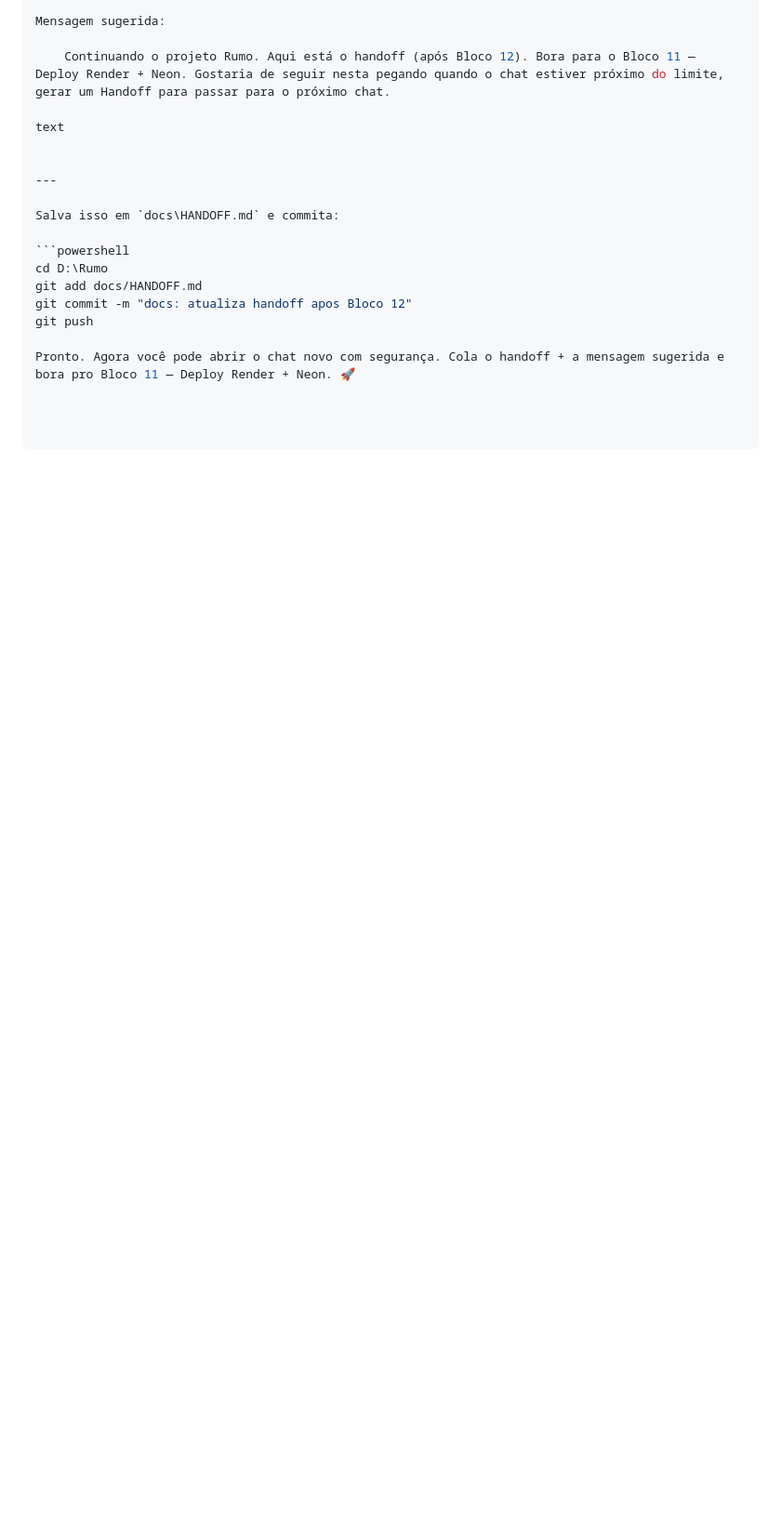
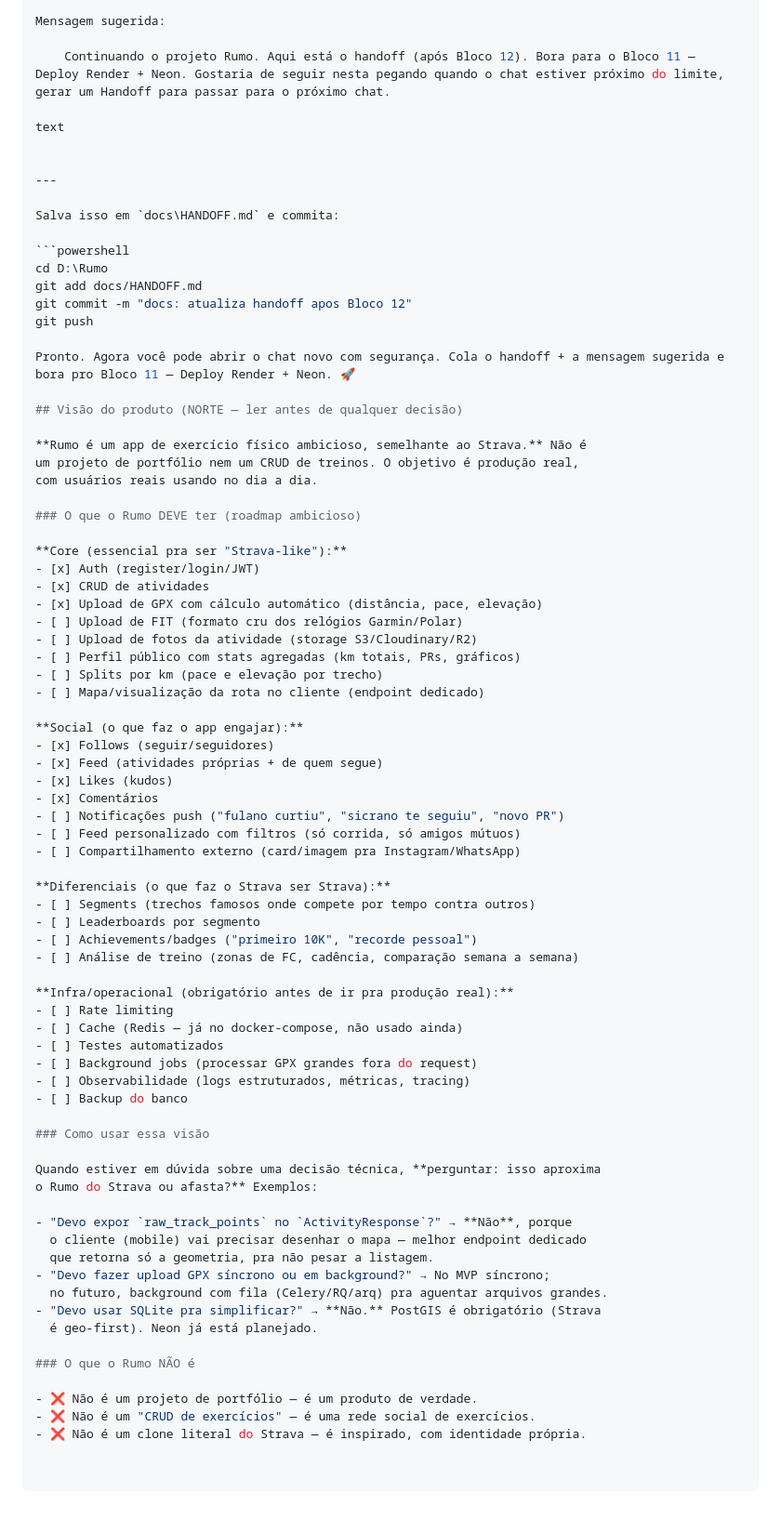
Before and after one commit to mmnc12/rumo, a Markdown page: docs/HANDOFF.md, the part around the change. Shown at 93% size. Drawn GitHub-style; blank space fills up the shorter version.

Commit message:
docs: adiciona visao do produto (norte do projeto) ao handoff

```diff
--- a/docs/HANDOFF.md
+++ b/docs/HANDOFF.md
@@ -287,3 +287,63 @@ git commit -m "docs: atualiza handoff apos Bloco 12"
 git push
 
 Pronto. Agora você pode abrir o chat novo com segurança. Cola o handoff + a mensagem sugerida e bora pro Bloco 11 — Deploy Render + Neon. 🚀
+
+## Visão do produto (NORTE — ler antes de qualquer decisão)
+
+**Rumo é um app de exercício físico ambicioso, semelhante ao Strava.** Não é
+um projeto de portfólio nem um CRUD de treinos. O objetivo é produção real,
+com usuários reais usando no dia a dia.
+
+### O que o Rumo DEVE ter (roadmap ambicioso)
+
+**Core (essencial pra ser "Strava-like"):**
+- [x] Auth (register/login/JWT)
+- [x] CRUD de atividades
+- [x] Upload de GPX com cálculo automático (distância, pace, elevação)
+- [ ] Upload de FIT (formato cru dos relógios Garmin/Polar)
+- [ ] Upload de fotos da atividade (storage S3/Cloudinary/R2)
+- [ ] Perfil público com stats agregadas (km totais, PRs, gráficos)
+- [ ] Splits por km (pace e elevação por trecho)
+- [ ] Mapa/visualização da rota no cliente (endpoint dedicado)
+
+**Social (o que faz o app engajar):**
+- [x] Follows (seguir/seguidores)
+- [x] Feed (atividades próprias + de quem segue)
+- [x] Likes (kudos)
+- [x] Comentários
+- [ ] Notificações push ("fulano curtiu", "sicrano te seguiu", "novo PR")
+- [ ] Feed personalizado com filtros (só corrida, só amigos mútuos)
+- [ ] Compartilhamento externo (card/imagem pra Instagram/WhatsApp)
+
+**Diferenciais (o que faz o Strava ser Strava):**
+- [ ] Segments (trechos famosos onde compete por tempo contra outros)
+- [ ] Leaderboards por segmento
+- [ ] Achievements/badges ("primeiro 10K", "recorde pessoal")
+- [ ] Análise de treino (zonas de FC, cadência, comparação semana a semana)
+
+**Infra/operacional (obrigatório antes de ir pra produção real):**
+- [ ] Rate limiting
+- [ ] Cache (Redis — já no docker-compose, não usado ainda)
+- [ ] Testes automatizados
+- [ ] Background jobs (processar GPX grandes fora do request)
+- [ ] Observabilidade (logs estruturados, métricas, tracing)
+- [ ] Backup do banco
+
+### Como usar essa visão
+
+Quando estiver em dúvida sobre uma decisão técnica, **perguntar: isso aproxima
+o Rumo do Strava ou afasta?** Exemplos:
+
+- "Devo expor `raw_track_points` no `ActivityResponse`?" → **Não**, porque
+  o cliente (mobile) vai precisar desenhar o mapa — melhor endpoint dedicado
+  que retorna só a geometria, pra não pesar a listagem.
+- "Devo fazer upload GPX síncrono ou em background?" → No MVP síncrono;
+  no futuro, background com fila (Celery/RQ/arq) pra aguentar arquivos grandes.
+- "Devo usar SQLite pra simplificar?" → **Não.** PostGIS é obrigatório (Strava
+  é geo-first). Neon já está planejado.
+
+### O que o Rumo NÃO é
+
+- ❌ Não é um projeto de portfólio — é um produto de verdade.
+- ❌ Não é um "CRUD de exercícios" — é uma rede social de exercícios.
+- ❌ Não é um clone literal do Strava — é inspirado, com identidade própria.
```
